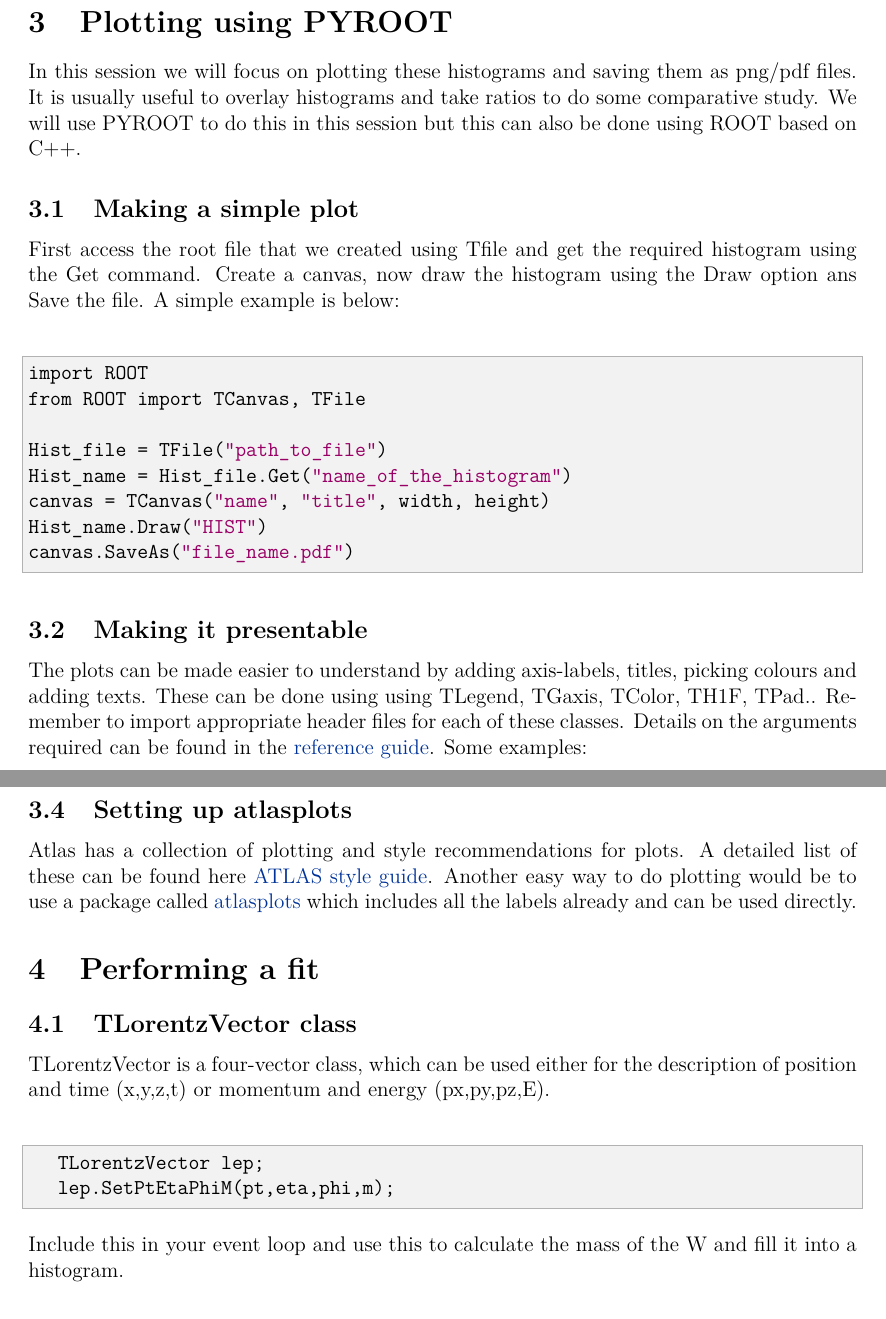
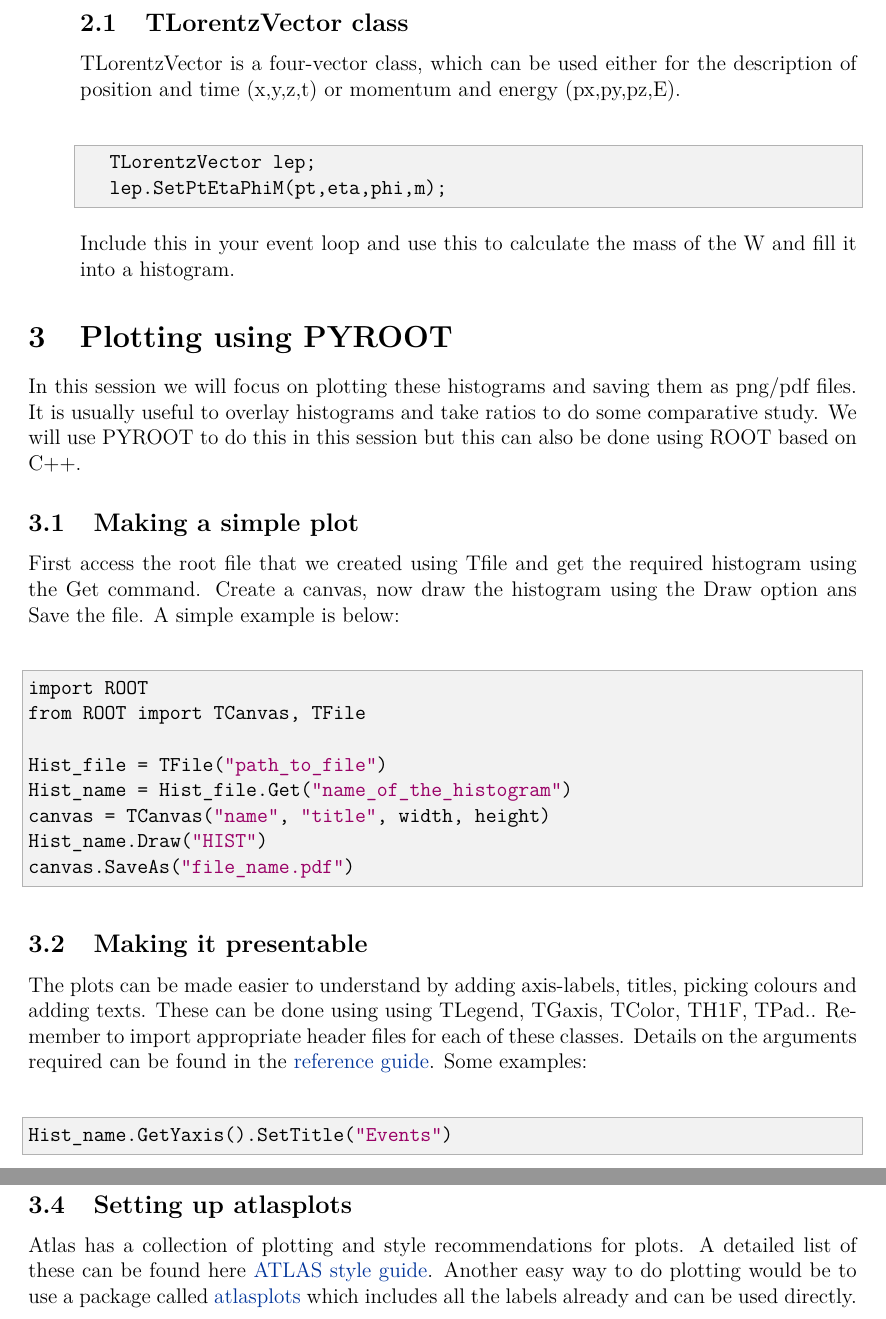
Before and after one commit to sreelakshmisindhu/bsc-tutorial, a LaTeX problem sheet (root_tutorial/basicexample.tex): two parts of pages 4 and 5 of 5, joined at a grey line, cut so that both start at the same text. Compiled offline with pdfLaTeX; a LaTeX package or settings file that is missing is left out.

Commit message:
Final version without fit

```diff
--- a/root_tutorial/basicexample.tex
+++ b/root_tutorial/basicexample.tex
@@ -250,4 +250,13 @@ outFile->Close();
 
 
 \end{itemize}
+\item \subsection{TLorentzVector class}
+TLorentzVector is a four-vector class, which can be used either for the description of position and time (x,y,z,t) or momentum and energy (px,py,pz,E).
+
+\begin{lstlisting}
+	TLorentzVector lep;
+	lep.SetPtEtaPhiM(pt,eta,phi,m);
+\end{lstlisting}
+
+Include this in your event loop and use this to calculate the mass of the W and fill it into a histogram.
 \end{itemize}
@@ -289,17 +298,9 @@ You can used Divide() function to take ratio of the histgrams.
 \subsection{Setting up atlasplots}
 Atlas has a collection of plotting and style recommendations for plots. A detailed list of these can be found here \href{https://cds.cern.ch/record/1110290/files/gen-pub-2008-001.pdf}{ATLAS style guide}. Another easy way to do plotting would be to use a package called \href{https://atlas-plots.readthedocs.io/en/latest/index.html}{atlasplots} which includes all the labels already and can be used directly.
 
-\section{Performing a fit}
+%\section{Performing a fit}
 
-\subsection{TLorentzVector class}
-TLorentzVector is a four-vector class, which can be used either for the description of position and time (x,y,z,t) or momentum and energy (px,py,pz,E).
 
-\begin{lstlisting}
-	TLorentzVector lep;
-	lep.SetPtEtaPhiM(pt,eta,phi,m);
-\end{lstlisting}
-
-Include this in your event loop and use this to calculate the mass of the W and fill it into a histogram.
 %This will be done using EFT\textit{fitter}\cite{eftfitter} tool.
 % \bibliography{bibtex_file}
 % \bibliographystyle{bthesis}
```
Also changed, not shown: root_tutorial/basicexample.pdf, root_tutorial/basicexample.tex (2 more changed lines), 4 other files.
